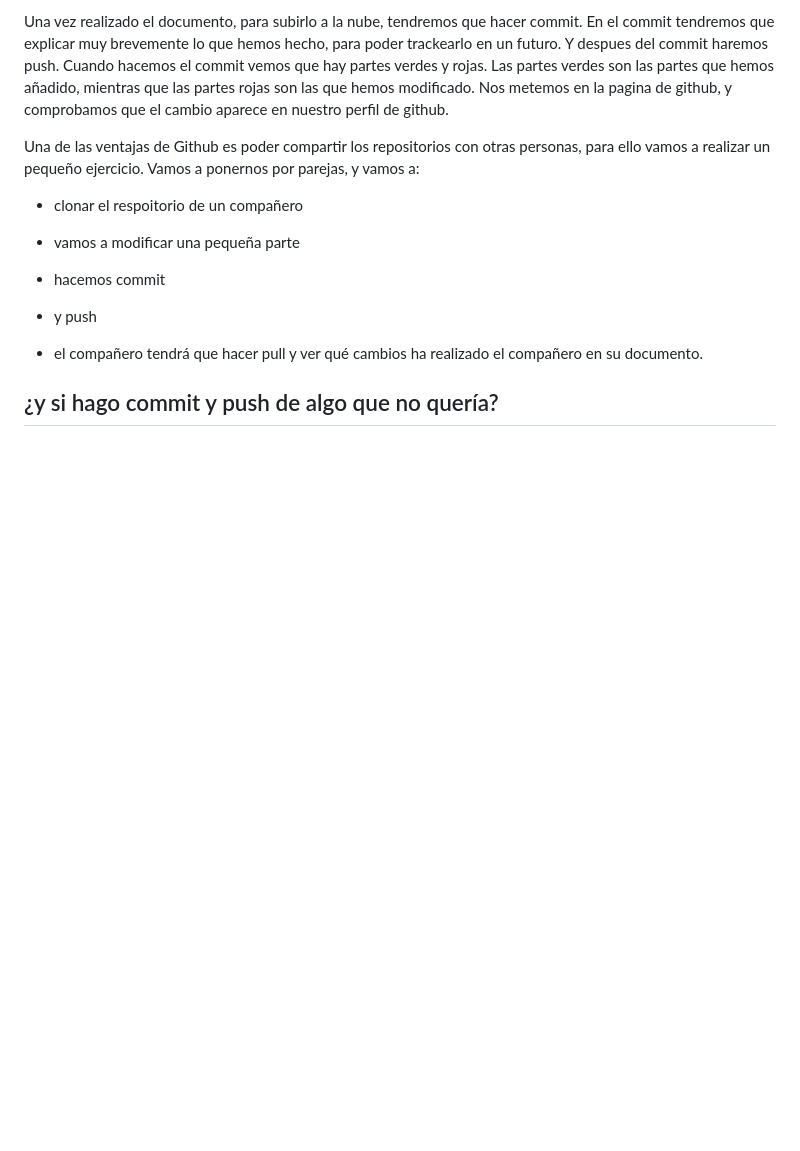
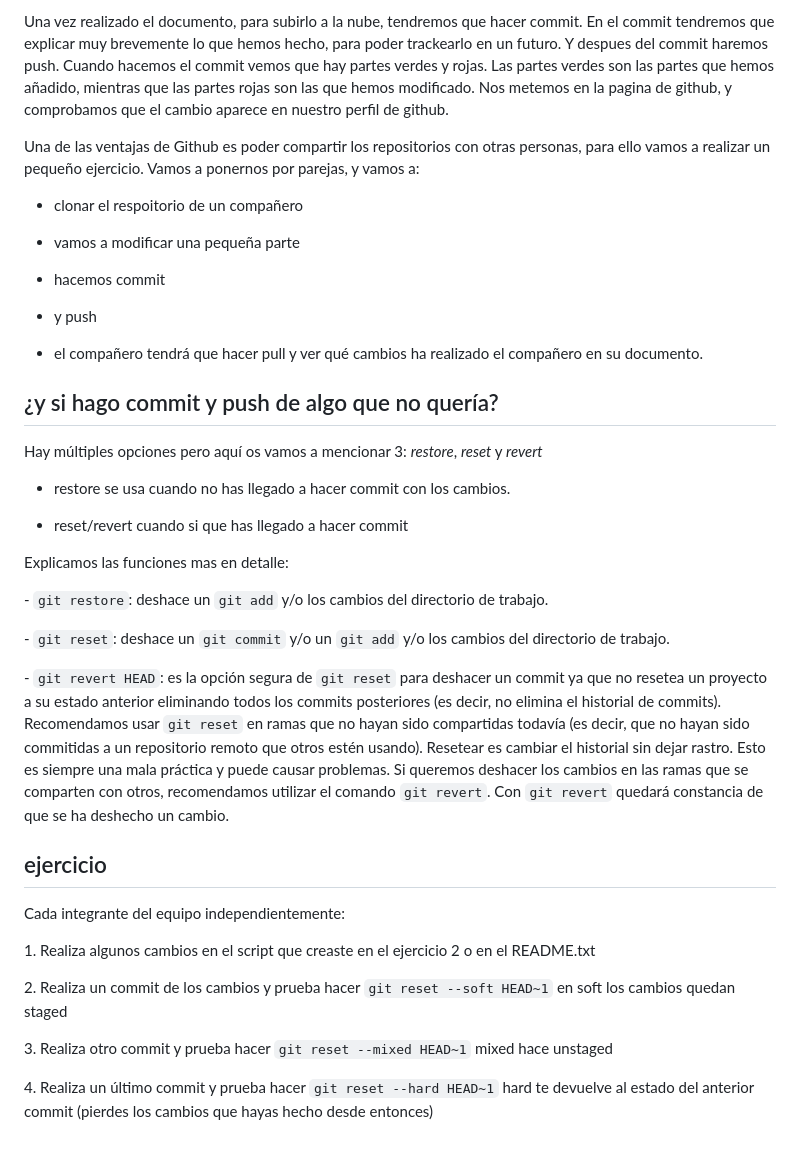
Before and after one commit to spicjor/reproducible_uca23, a Markdown page: ppt/guion_ejercicio.md, the part around the change. GitHub-like rendering; blank space fills up the shorter version.

Commit message:
añadido parte de reset y revert + ejercicio

```diff
--- a/ppt/guion_ejercicio.md
+++ b/ppt/guion_ejercicio.md
@@ -114,3 +114,32 @@ Una de las ventajas de Github es poder compartir los repositorios con otras pers
 -   el compañero tendrá que hacer pull y ver qué cambios ha realizado el compañero en su documento.
 
 ## ¿y si hago commit y push de algo que no quería?
+
+Hay múltiples opciones pero aquí os vamos a mencionar 3: *restore*, *reset* y *revert*
+
+-   restore se usa cuando no has llegado a hacer commit con los cambios.
+
+-   reset/revert cuando si que has llegado a hacer commit
+
+Explicamos las funciones mas en detalle:
+
+\- `git restore`: deshace un `git add` y/o los cambios del directorio de trabajo.
+
+\- `git reset`: deshace un `git commit` y/o un `git add` y/o los cambios del directorio de trabajo.
+
+\- `git revert HEAD`: es la opción segura de `git reset` para deshacer un commit ya que no resetea un proyecto a su estado anterior eliminando todos los commits posteriores (es decir, no elimina el historial de commits). Recomendamos usar `git reset` en ramas que no hayan sido compartidas todavía (es decir, que no hayan sido commitidas a un repositorio remoto que otros estén usando). Resetear es cambiar el historial sin dejar rastro. Esto es siempre una mala práctica y puede causar problemas. Si queremos deshacer los cambios en las ramas que se comparten con otros, recomendamos utilizar el comando `git revert`. Con `git revert` quedará constancia de que se ha deshecho un cambio.
+
+## ejercicio
+
+Cada integrante del equipo independientemente:
+
+1\. Realiza algunos cambios en el script que creaste en el ejercicio 2 o en el README.txt
+
+2\. Realiza un commit de los cambios y prueba hacer `git reset --soft HEAD~1`
+en soft  los cambios quedan staged
+
+3\. Realiza otro commit y prueba hacer `git reset --mixed HEAD~1`
+mixed hace unstaged
+
+4\. Realiza un último commit y prueba hacer `git reset --hard HEAD~1`
+hard te devuelve al estado del anterior commit (pierdes los cambios que hayas hecho desde entonces)
```
